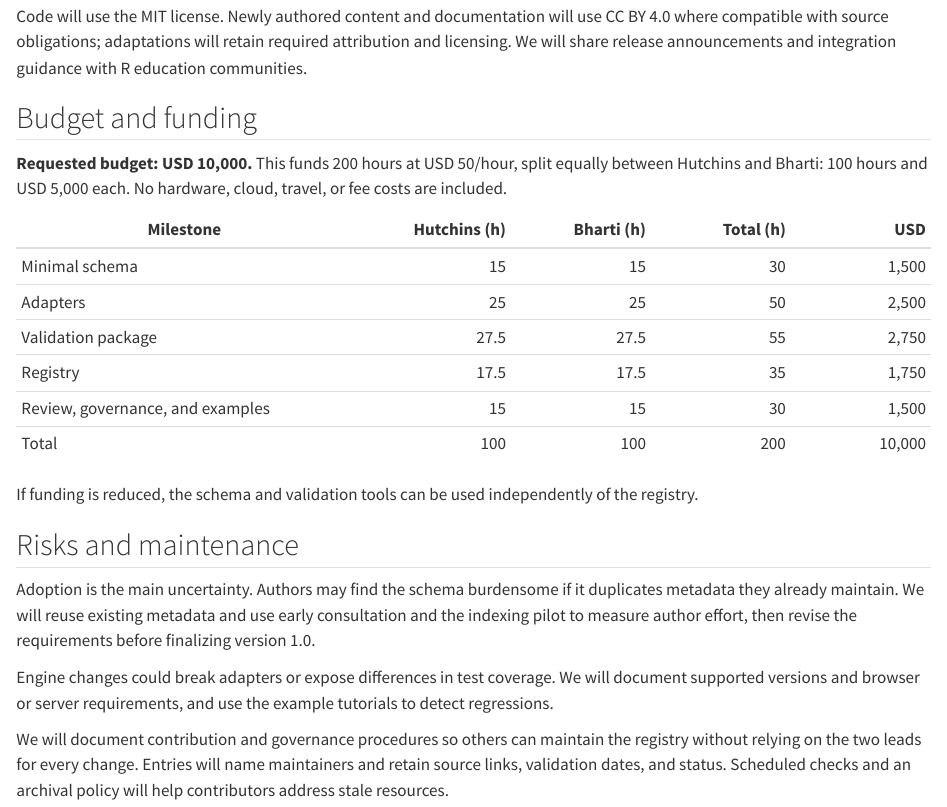
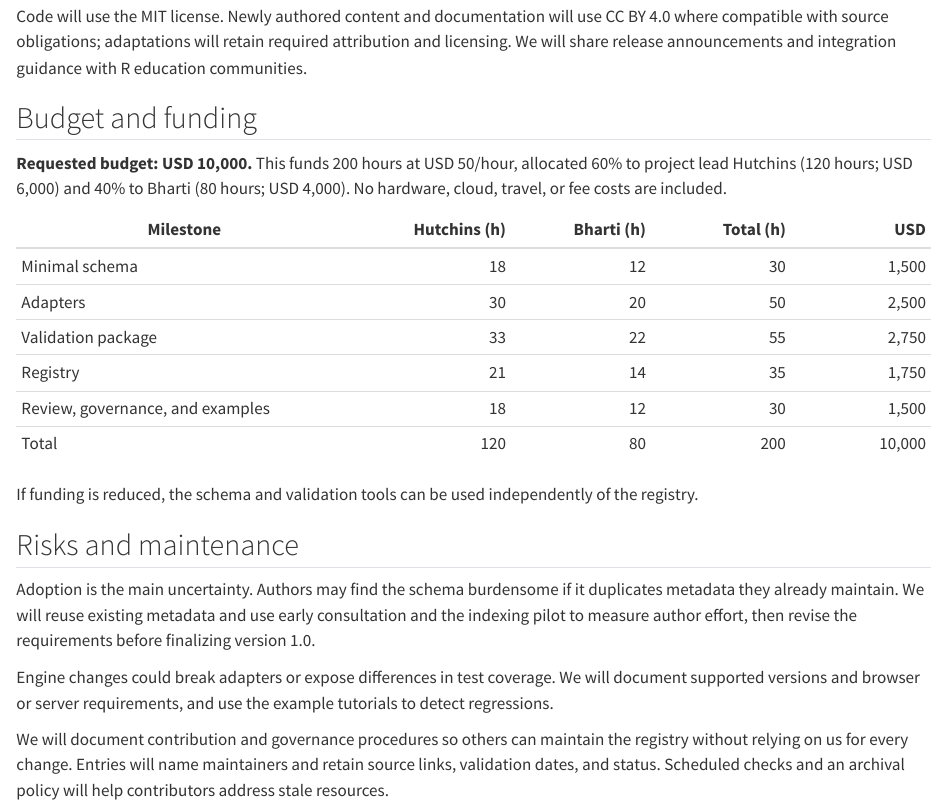
Before and after one commit to sdhutchins/isc-grant-proposal, a Quarto document (proposal/04-timeline.qmd): the page in a window 1100 px wide, from 740 px down. Rendered offline with R 4.5, knitr and Pandoc in place of Quarto, with nearby package versions.

Commit message:
Establish project leadership and 60/40 allocation.

```diff
--- a/proposal/04-timeline.qmd
+++ b/proposal/04-timeline.qmd
@@ -20,16 +20,16 @@ Code will use the MIT license. Newly authored content and documentation will use
 
 ## Budget and funding
 
-**Requested budget: USD 10,000.** This funds 200 hours at USD 50/hour, split equally between Hutchins and Bharti: 100 hours and USD 5,000 each. No hardware, cloud, travel, or fee costs are included.
+**Requested budget: USD 10,000.** This funds 200 hours at USD 50/hour, allocated 60% to project lead Hutchins (120 hours; USD 6,000) and 40% to Bharti (80 hours; USD 4,000). No hardware, cloud, travel, or fee costs are included.
 
 | Milestone | Hutchins (h) | Bharti (h) | Total (h) | USD |
 |---------------------------|------------:|----------:|----------:|----------:|
-| Minimal schema | 15 | 15 | 30 | 1,500 |
-| Adapters | 25 | 25 | 50 | 2,500 |
-| Validation package | 27.5 | 27.5 | 55 | 2,750 |
-| Registry | 17.5 | 17.5 | 35 | 1,750 |
-| Review, governance, and examples | 15 | 15 | 30 | 1,500 |
-| Total | 100 | 100 | 200 | 10,000 |
+| Minimal schema | 18 | 12 | 30 | 1,500 |
+| Adapters | 30 | 20 | 50 | 2,500 |
+| Validation package | 33 | 22 | 55 | 2,750 |
+| Registry | 21 | 14 | 35 | 1,750 |
+| Review, governance, and examples | 18 | 12 | 30 | 1,500 |
+| Total | 120 | 80 | 200 | 10,000 |
 
 If funding is reduced, the schema and validation tools can be used independently of the registry.
 
@@ -39,4 +39,4 @@ Adoption is the main uncertainty. Authors may find the schema burdensome if it d
 
 Engine changes could break adapters or expose differences in test coverage. We will document supported versions and browser or server requirements, and use the example tutorials to detect regressions.
 
-We will document contribution and governance procedures so others can maintain the registry without relying on the two leads for every change. Entries will name maintainers and retain source links, validation dates, and status. Scheduled checks and an archival policy will help contributors address stale resources.
+We will document contribution and governance procedures so others can maintain the registry without relying on us for every change. Entries will name maintainers and retain source links, validation dates, and status. Scheduled checks and an archival policy will help contributors address stale resources.
```
Also changed, not shown: proposal/01-signatories.qmd (+1 -1 lines), README.md.
